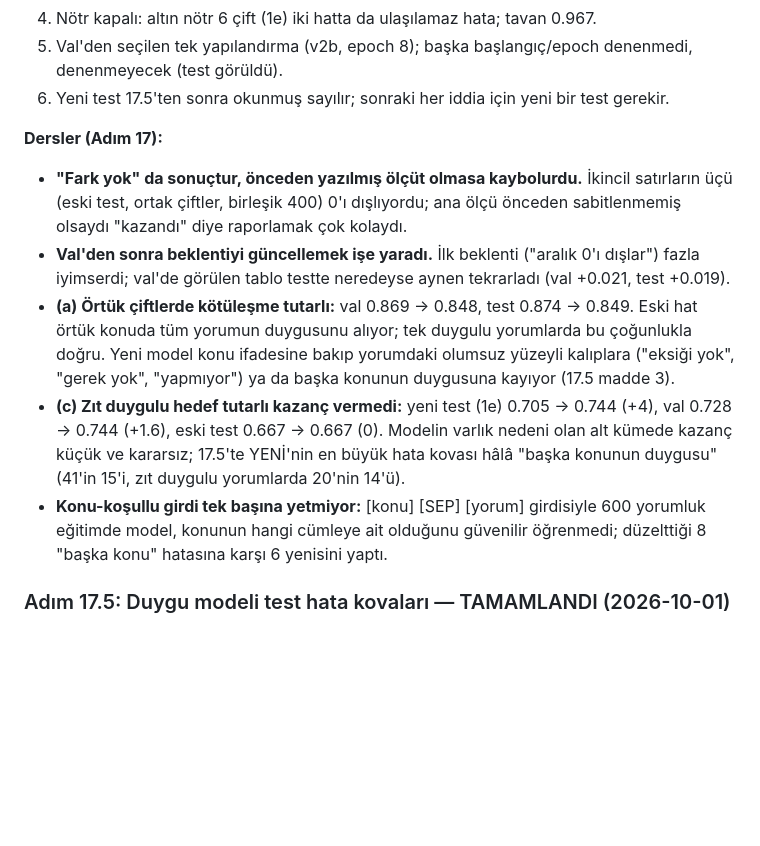
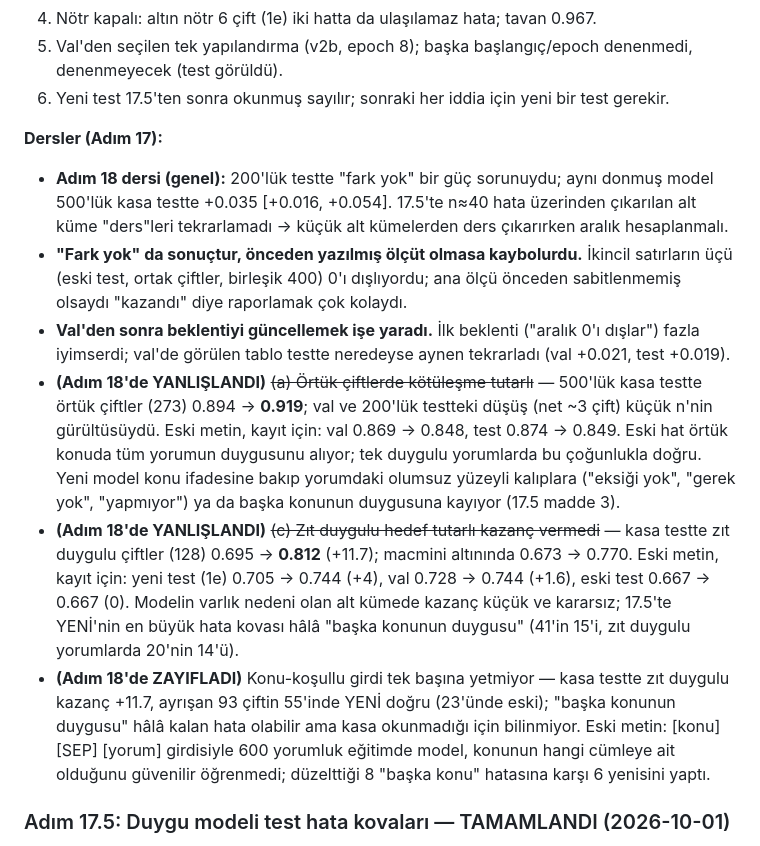
Before and after one commit to GoGonuldas/gorkanai, a Markdown page: PROGRESS.md, the part around the change. Rendered like a GitHub page; blank space fills up the shorter version.

Commit message:
PROGRESS: Adım 17 dersleri (a), (c) ve 'konu-koşullu girdi yetmiyor' Adım 18 kasa testiyle yanlışlandı/zayıfladı olarak işaretlendi
Co-Authored-By: Claude Opus 5.5 <noreply@anthropic.com>
Claude-Session: https://claude.ai/code/session_01H4JC15C8h9b9XoZyNo3YYX

```diff
--- a/PROGRESS.md
+++ b/PROGRESS.md
@@ -736,17 +736,23 @@ Hata kovaları: 17.5 (aşağıda).
 6. Yeni test 17.5'ten sonra okunmuş sayılır; sonraki her iddia için yeni bir test gerekir.
 
 **Dersler (Adım 17):**
+- **Adım 18 dersi (genel):** 200'lük testte "fark yok" bir güç sorunuydu; aynı donmuş model 500'lük kasa testte
+  +0.035 [+0.016, +0.054]. 17.5'te n≈40 hata üzerinden çıkarılan alt küme "ders"leri tekrarlamadı → küçük alt kümelerden
+  ders çıkarırken aralık hesaplanmalı.
 - **"Fark yok" da sonuçtur, önceden yazılmış ölçüt olmasa kaybolurdu.** İkincil satırların üçü (eski test, ortak çiftler,
   birleşik 400) 0'ı dışlıyordu; ana ölçü önceden sabitlenmemiş olsaydı "kazandı" diye raporlamak çok kolaydı.
 - **Val'den sonra beklentiyi güncellemek işe yaradı.** İlk beklenti ("aralık 0'ı dışlar") fazla iyimserdi; val'de görülen
   tablo testte neredeyse aynen tekrarladı (val +0.021, test +0.019).
-- **(a) Örtük çiftlerde kötüleşme tutarlı:** val 0.869 → 0.848, test 0.874 → 0.849. Eski hat örtük konuda tüm yorumun
+- **(Adım 18'de YANLIŞLANDI)** ~~(a) Örtük çiftlerde kötüleşme tutarlı~~ — 500'lük kasa testte örtük çiftler (273) 0.894 → **0.919**;
+  val ve 200'lük testteki düşüş (net ~3 çift) küçük n'nin gürültüsüydü. Eski metin, kayıt için: val 0.869 → 0.848, test 0.874 → 0.849. Eski hat örtük konuda tüm yorumun
   duygusunu alıyor; tek duygulu yorumlarda bu çoğunlukla doğru. Yeni model konu ifadesine bakıp yorumdaki olumsuz
   yüzeyli kalıplara ("eksiği yok", "gerek yok", "yapmıyor") ya da başka konunun duygusuna kayıyor (17.5 madde 3).
-- **(c) Zıt duygulu hedef tutarlı kazanç vermedi:** yeni test (1e) 0.705 → 0.744 (+4), val 0.728 → 0.744 (+1.6),
+- **(Adım 18'de YANLIŞLANDI)** ~~(c) Zıt duygulu hedef tutarlı kazanç vermedi~~ — kasa testte zıt duygulu çiftler (128)
+  0.695 → **0.812** (+11.7); macmini altınında 0.673 → 0.770. Eski metin, kayıt için: yeni test (1e) 0.705 → 0.744 (+4), val 0.728 → 0.744 (+1.6),
   eski test 0.667 → 0.667 (0). Modelin varlık nedeni olan alt kümede kazanç küçük ve kararsız; 17.5'te YENİ'nin en büyük
   hata kovası hâlâ "başka konunun duygusu" (41'in 15'i, zıt duygulu yorumlarda 20'nin 14'ü).
-- **Konu-koşullu girdi tek başına yetmiyor:** [konu] [SEP] [yorum] girdisiyle 600 yorumluk eğitimde model, konunun
+- **(Adım 18'de ZAYIFLADI)** Konu-koşullu girdi tek başına yetmiyor — kasa testte zıt duygulu kazanç +11.7, ayrışan 93 çiftin
+  55'inde YENİ doğru (23'ünde eski); "başka konunun duygusu" hâlâ kalan hata olabilir ama kasa okunmadığı için bilinmiyor. Eski metin: [konu] [SEP] [yorum] girdisiyle 600 yorumluk eğitimde model, konunun
   hangi cümleye ait olduğunu güvenilir öğrenmedi; düzelttiği 8 "başka konu" hatasına karşı 6 yenisini yaptı.
 
 ### Adım 17.5: Duygu modeli test hata kovaları — TAMAMLANDI (2026-10-01)
```
